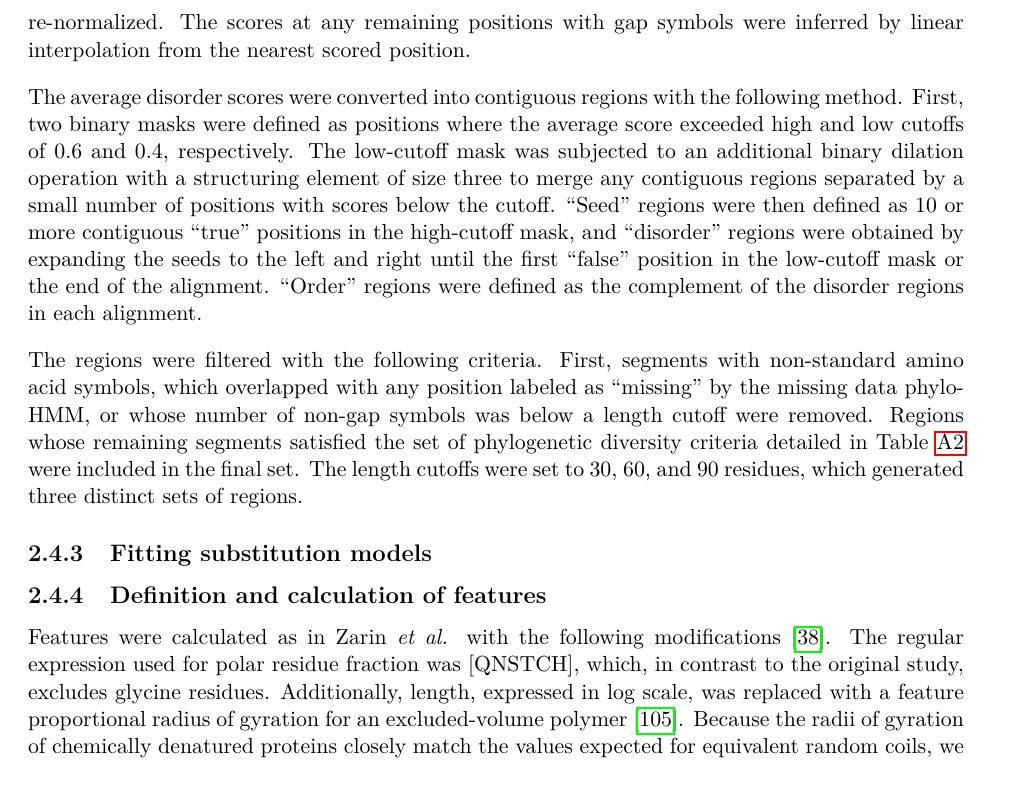
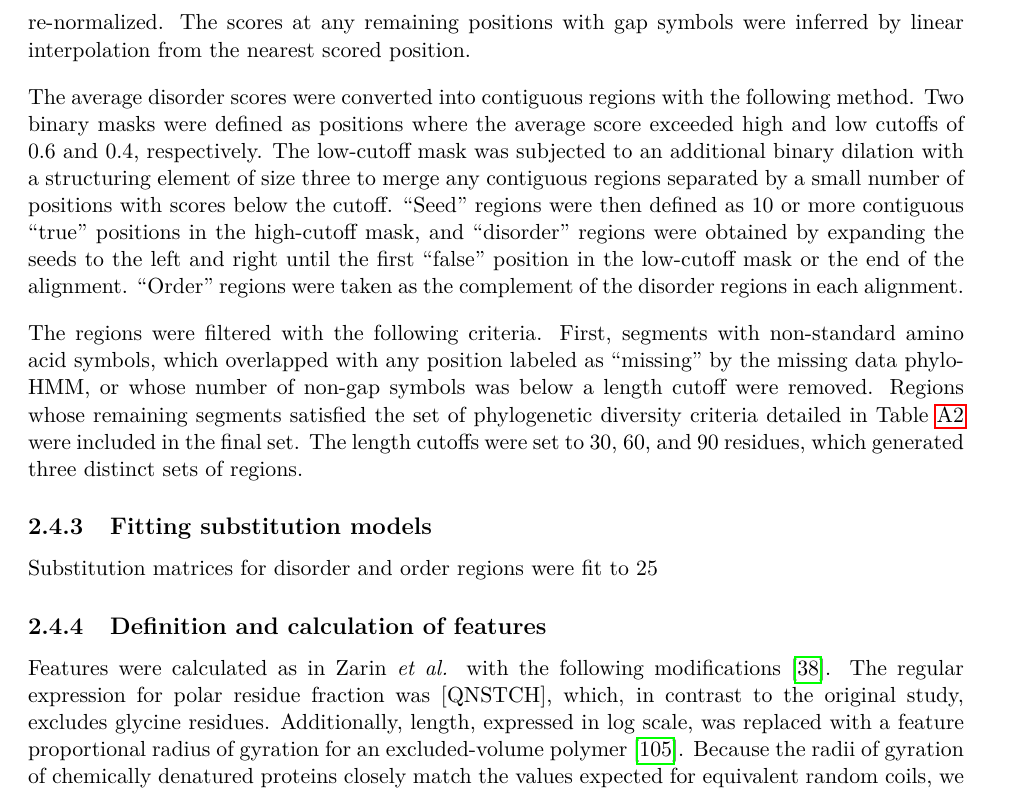
Before and after one commit to marcsingleton/orthology_inference2023_manuscript, a LaTeX thesis (main.tex, which reads chapter2/chapter2.tex): part of page 41 of 116 before the commit and part of page 41 of 117 after it, cut so that both start at the same text. Compiled offline with pdfLaTeX.

Commit message:
Tweaked some wording to make methods less repetitive

```diff
--- a/chapter2/chapter2.tex
+++ b/chapter2/chapter2.tex
@@ -20,14 +20,15 @@ Alignments of single copy orthologs and the outputs of the missing data phylo-HM
 \subsection{IDR prediction and filtering}
 AUCPreD was used to predict the disorder score of each residue of each sequence in the alignments after the gap symbols were removed~\cite{Wang2016}. The resulting scores were then aligned using the original alignment. The average score for each position was calculated using Gaussian process sequencing weighting over the LG consensus tree~\cite{Altschul1989}. Any positions inferred as ``missing'' by the missing data phylo-HMM or to the left or right of the first or last non-gap symbol, respectively, were excluded. For simplicity, the Gaussian process weights were not re-calculated from a tree pruned of the corresponding tips, and instead the weights corresponding to the remaining sequences were re-normalized. The scores at any remaining positions with gap symbols were inferred by linear interpolation from the nearest scored position.
 
-The average disorder scores were converted into contiguous regions with the following method. First, two binary masks were defined as positions where the average score exceeded high and low cutoffs of 0.6 and 0.4, respectively. The low-cutoff mask was subjected to an additional binary dilation operation with a structuring element of size three to merge any contiguous regions separated by a small number of positions with scores below the cutoff. ``Seed'' regions were then defined as 10 or more contiguous ``true'' positions in the high-cutoff mask, and ``disorder'' regions were obtained by expanding the seeds to the left and right until the first ``false'' position in the low-cutoff mask or the end of the alignment. ``Order'' regions were defined as the complement of the disorder regions in each alignment.
+The average disorder scores were converted into contiguous regions with the following method. Two binary masks were defined as positions where the average score exceeded high and low cutoffs of 0.6 and 0.4, respectively. The low-cutoff mask was subjected to an additional binary dilation with a structuring element of size three to merge any contiguous regions separated by a small number of positions with scores below the cutoff. ``Seed'' regions were then defined as 10 or more contiguous ``true'' positions in the high-cutoff mask, and ``disorder'' regions were obtained by expanding the seeds to the left and right until the first ``false'' position in the low-cutoff mask or the end of the alignment. ``Order'' regions were taken as the complement of the disorder regions in each alignment.
 
 The regions were filtered with the following criteria. First, segments with non-standard amino acid symbols, which overlapped with any position labeled as ``missing'' by the missing data phylo-HMM, or whose number of non-gap symbols was below a length cutoff were removed. Regions whose remaining segments satisfied the set of phylogenetic diversity criteria detailed in Table~\ref{stable:diversity_criteria} were included in the final set. The length cutoffs were set to 30, 60, and 90 residues, which generated three distinct sets of regions.
 
 \subsection{Fitting substitution models}
+Substitution matrices for disorder and order regions were fit to 25
 
 \subsection{Definition and calculation of features}
-Features were calculated as in Zarin \textit{et al.} with the following modifications~\cite{Zarin2019}. The regular expression used for polar residue fraction was [QNSTCH], which, in contrast to the original study, excludes glycine residues. Additionally, length, expressed in log scale, was replaced with a feature proportional radius of gyration for an excluded-volume polymer~\cite{Flory1949}. Because the radii of gyration of chemically denatured proteins closely match the values expected for equivalent random coils, we felt this feature would better capture the relationship between an IDR's length and its biophysical properties~\cite{Kohn2004}. Finally, several motifs from ELM were replaced with their metazoan counterparts or updated versions of the same entries~\cite{Kumar2021}. These differences are noted in the supplementary data. Kappa, omega, SCD, hydropathy, PPII propensity, and Wootton-Federhen sequence complexity were calculated with localCIDER 0.1.19~\cite{Holehouse2017}. Isoelectric point was calculated with the Python package isoelectric, which is available on PyPI or at \url{https://isoelectric.org/}~\cite{Kozlowski2016}. Otherwise, features were calculated with custom code. A full list of features and their definitions is given in Table~\ref{stable:features} and Table~\ref{stable:regexes}.
+Features were calculated as in Zarin \textit{et al.} with the following modifications~\cite{Zarin2019}. The regular expression for polar residue fraction was [QNSTCH], which, in contrast to the original study, excludes glycine residues. Additionally, length, expressed in log scale, was replaced with a feature proportional radius of gyration for an excluded-volume polymer~\cite{Flory1949}. Because the radii of gyration of chemically denatured proteins closely match the values expected for equivalent random coils, we felt this feature would better capture the relationship between an IDR's length and its biophysical properties~\cite{Kohn2004}. Finally, several motifs from ELM were replaced with their metazoan counterparts or updated versions of the same entries~\cite{Kumar2021}. These differences are noted in the supplementary data. Kappa, omega, SCD, hydropathy, PPII propensity, and Wootton-Federhen sequence complexity were calculated with localCIDER 0.1.19~\cite{Holehouse2017}. Isoelectric point was calculated with the Python package isoelectric, which is available on PyPI or at \url{https://isoelectric.org/}~\cite{Kozlowski2016}. Otherwise, features were calculated with custom code. A full list of features and their definitions is given in Table~\ref{stable:features} and Table~\ref{stable:regexes}.
 
 \subsection{Brownian motion and Ornstein-Uhlenbeck analyses}
 
```
